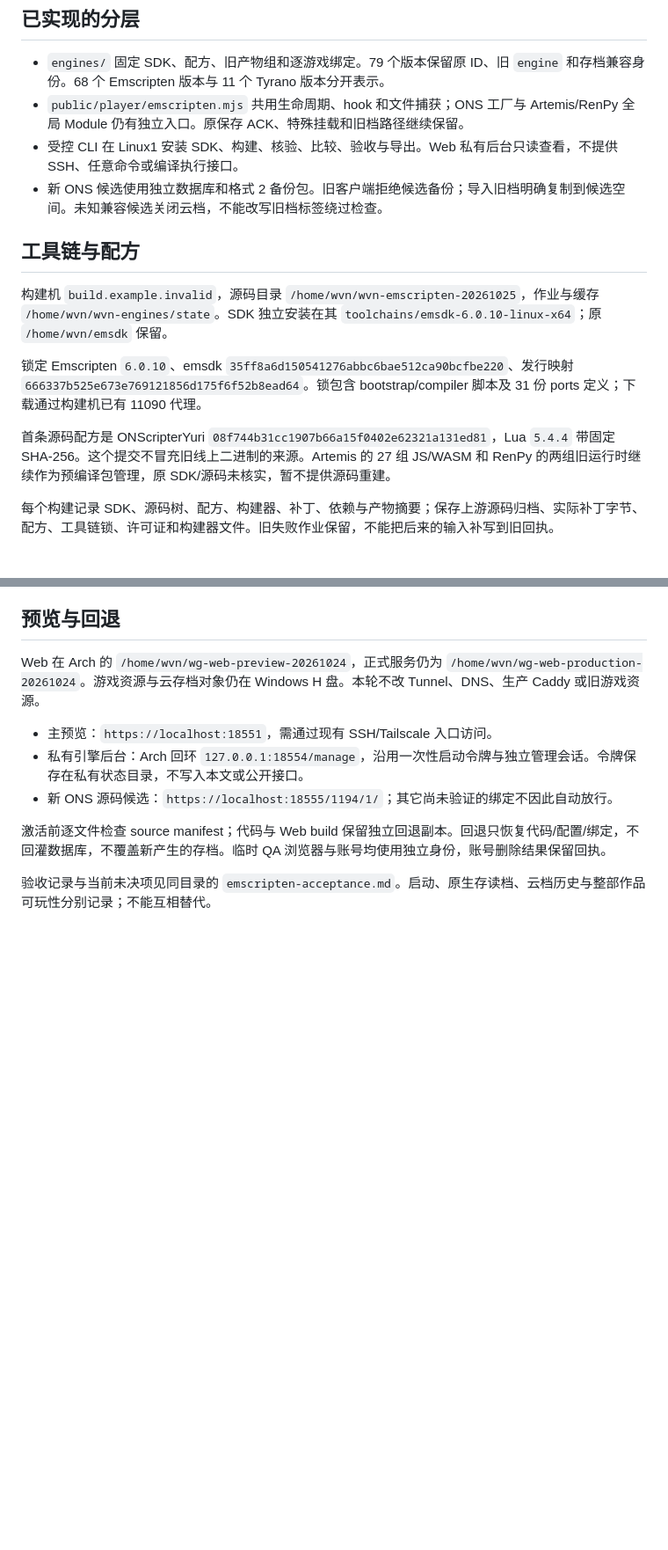
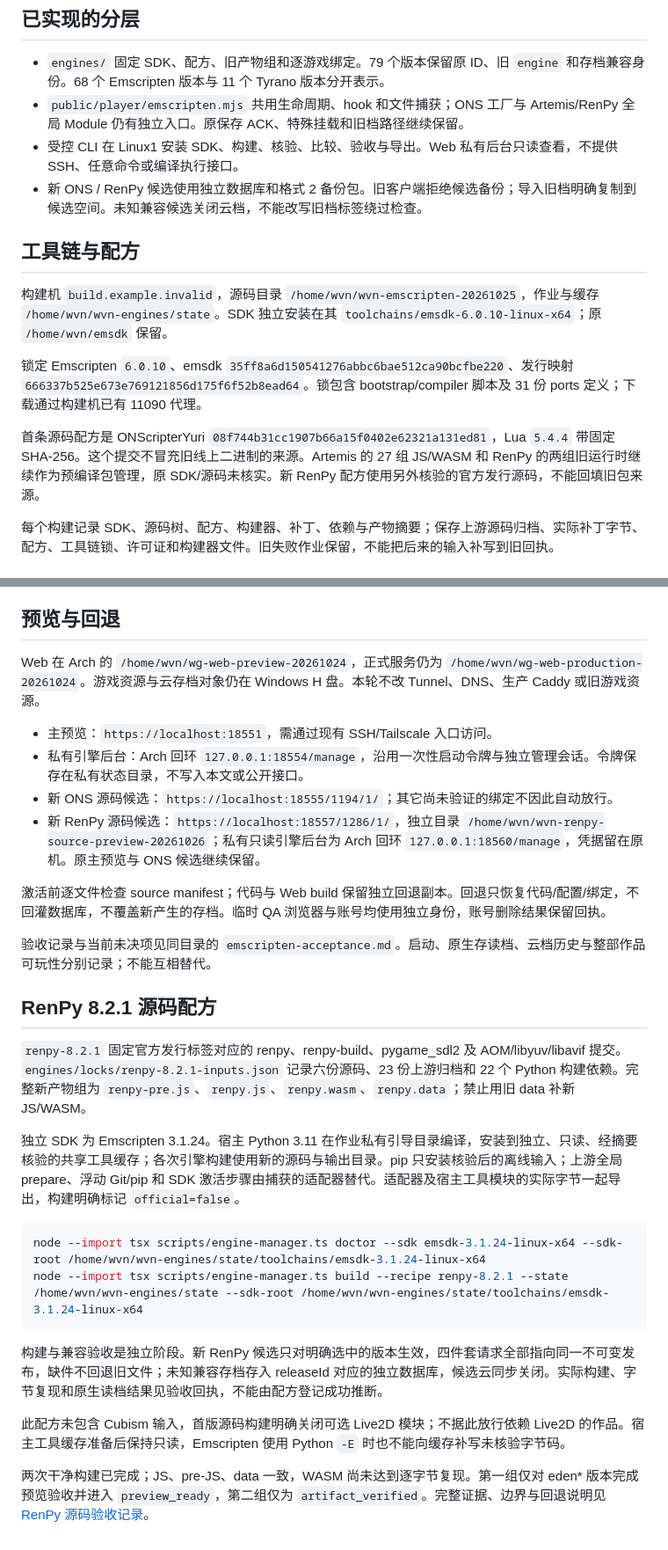
Before and after one commit to AdingApkgg/wvn, a Markdown page: docs/emscripten-management.md, 2 parts joined by grey strips. Shown at 88% size. GitHub-like rendering; blank space fills up the shorter version.

Commit message:
docs(engines): record RenPy source build and preview acceptance

````diff
--- a/docs/emscripten-management.md
+++ b/docs/emscripten-management.md
@@ -7,7 +7,7 @@
 - `engines/` 固定 SDK、配方、旧产物组和逐游戏绑定。79 个版本保留原 ID、旧 `engine` 和存档兼容身份。68 个 Emscripten 版本与 11 个 Tyrano 版本分开表示。
 - `public/player/emscripten.mjs` 共用生命周期、hook 和文件捕获；ONS 工厂与 Artemis/RenPy 全局 Module 仍有独立入口。原保存 ACK、特殊挂载和旧档路径继续保留。
 - 受控 CLI 在 Linux1 安装 SDK、构建、核验、比较、验收与导出。Web 私有后台只读查看，不提供 SSH、任意命令或编译执行接口。
-- 新 ONS 候选使用独立数据库和格式 2 备份包。旧客户端拒绝候选备份；导入旧档明确复制到候选空间。未知兼容候选关闭云档，不能改写旧档标签绕过检查。
+- 新 ONS / RenPy 候选使用独立数据库和格式 2 备份包。旧客户端拒绝候选备份；导入旧档明确复制到候选空间。未知兼容候选关闭云档，不能改写旧档标签绕过检查。
 
 ## 工具链与配方
 
@@ -15,7 +15,7 @@
 
 锁定 Emscripten `6.0.10`、emsdk `35ff8a6d150541276abbc6bae512ca90bcfbe220`、发行映射 `666337b525e673e769121856d175f6f52b8ead64`。锁包含 bootstrap/compiler 脚本及 31 份 ports 定义；下载通过构建机已有 11090 代理。
 
-首条源码配方是 ONScripterYuri `08f744b31cc1907b66a15f0402e62321a131ed81`，Lua `5.4.4` 带固定 SHA-256。这个提交不冒充旧线上二进制的来源。Artemis 的 27 组 JS/WASM 和 RenPy 的两组旧运行时继续作为预编译包管理，原 SDK/源码未核实，暂不提供源码重建。
+首条源码配方是 ONScripterYuri `08f744b31cc1907b66a15f0402e62321a131ed81`，Lua `5.4.4` 带固定 SHA-256。这个提交不冒充旧线上二进制的来源。Artemis 的 27 组 JS/WASM 和 RenPy 的两组旧运行时继续作为预编译包管理，原 SDK/源码未核实。新 RenPy 配方使用另外核验的官方发行源码，不能回填旧包来源。
 
 每个构建记录 SDK、源码树、配方、构建器、补丁、依赖与产物摘要；保存上游源码归档、实际补丁字节、配方、工具链锁、许可证和构建器文件。旧失败作业保留，不能把后来的输入补写到旧回执。
 
@@ -43,7 +43,25 @@ Web 在 Arch 的 `/home/wvn/wg-web-preview-20261024`，正式服务仍为 `/home
 - 主预览：`https://localhost:18551`，需通过现有 SSH/Tailscale 入口访问。
 - 私有引擎后台：Arch 回环 `127.0.0.1:18554/manage`，沿用一次性启动令牌与独立管理会话。令牌保存在私有状态目录，不写入本文或公开接口。
 - 新 ONS 源码候选：`https://localhost:18555/1194/1/`；其它尚未验证的绑定不因此自动放行。
+- 新 RenPy 源码候选：`https://localhost:18557/1286/1/`，独立目录 `/home/wvn/wvn-renpy-source-preview-20261026`；私有只读引擎后台为 Arch 回环 `127.0.0.1:18560/manage`，凭据留在原机。原主预览与 ONS 候选继续保留。
 
 激活前逐文件检查 source manifest；代码与 Web build 保留独立回退副本。回退只恢复代码/配置/绑定，不回灌数据库，不覆盖新产生的存档。临时 QA 浏览器与账号均使用独立身份，账号删除结果保留回执。
 
 验收记录与当前未决项见同目录的 `emscripten-acceptance.md`。启动、原生存读档、云档历史与整部作品可玩性分别记录；不能互相替代。
+
+## RenPy 8.2.1 源码配方
+
+`renpy-8.2.1` 固定官方发行标签对应的 renpy、renpy-build、pygame_sdl2 及 AOM/libyuv/libavif 提交。`engines/locks/renpy-8.2.1-inputs.json` 记录六份源码、23 份上游归档和 22 个 Python 构建依赖。完整新产物组为 `renpy-pre.js`、`renpy.js`、`renpy.wasm`、`renpy.data`；禁止用旧 data 补新 JS/WASM。
+
+独立 SDK 为 Emscripten 3.1.24。宿主 Python 3.11 在作业私有引导目录编译，安装到独立、只读、经摘要核验的共享工具缓存；各次引擎构建使用新的源码与输出目录。pip 只安装核验后的离线输入；上游全局 prepare、浮动 Git/pip 和 SDK 激活步骤由捕获的适配器替代。适配器及宿主工具模块的实际字节一起导出，构建明确标记 `official=false`。
+
+```sh
+node --import tsx scripts/engine-manager.ts doctor --sdk emsdk-3.1.24-linux-x64 --sdk-root /home/wvn/wvn-engines/state/toolchains/emsdk-3.1.24-linux-x64
+node --import tsx scripts/engine-manager.ts build --recipe renpy-8.2.1 --state /home/wvn/wvn-engines/state --sdk-root /home/wvn/wvn-engines/state/toolchains/emsdk-3.1.24-linux-x64
+```
+
+构建与兼容验收是独立阶段。新 RenPy 候选只对明确选中的版本生效，四件套请求全部指向同一不可变发布，缺件不回退旧文件；未知兼容存档存入 releaseId 对应的独立数据库，候选云同步关闭。实际构建、字节复现和原生读档结果见验收回执，不能由配方登记成功推断。
+
+此配方未包含 Cubism 输入，首版源码构建明确关闭可选 Live2D 模块；不据此放行依赖 Live2D 的作品。宿主工具缓存准备后保持只读，Emscripten 使用 Python `-E` 时也不能向缓存补写未核验字节码。
+
+两次干净构建已完成；JS、pre-JS、data 一致，WASM 尚未达到逐字节复现。第一组仅对 eden* 版本完成预览验收并进入 `preview_ready`，第二组仅为 `artifact_verified`。完整证据、边界与回退说明见 [RenPy 源码验收记录](renpy-source-acceptance.md)。
````
Also changed, not shown: docs/emscripten-acceptance.md (+2 -0 lines), docs/renpy-source-acceptance.md (added, +112 -0 lines).
